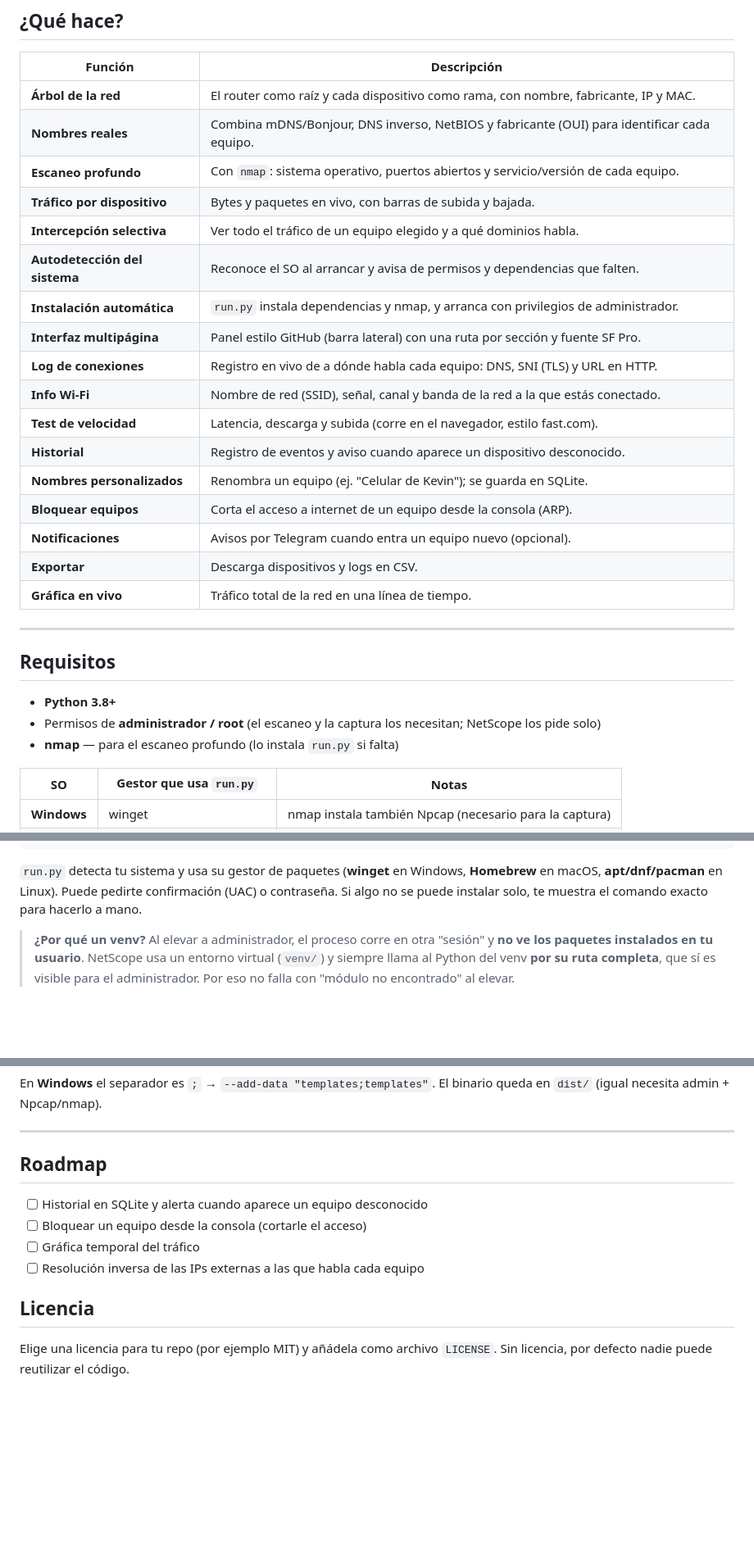
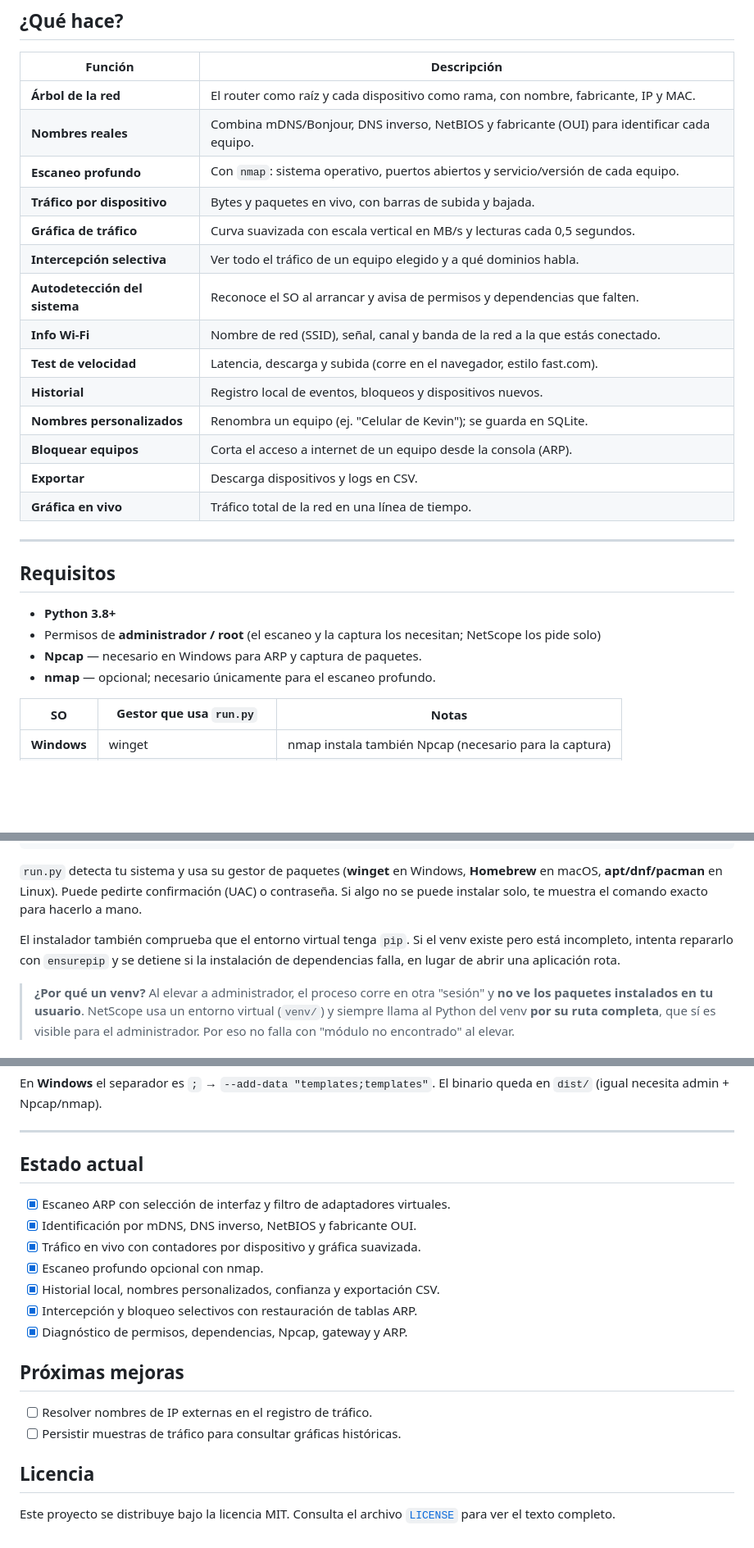
Before and after one commit to kevxngg/netscope, a Markdown page: README.md, 3 parts joined by grey strips. Shown at 82% size. GitHub-like rendering; blank space fills up the shorter version.

Commit message:
docs: actualizar README del estado actual
Documenta funciones implementadas, tráfico en tiempo real, diagnóstico, selección de interfaz, requisitos, limitaciones y estructura actual del proyecto.

```diff
--- a/README.md
+++ b/README.md
@@ -27,17 +27,14 @@ como en la de la empresa.
 | **Nombres reales** | Combina mDNS/Bonjour, DNS inverso, NetBIOS y fabricante (OUI) para identificar cada equipo. |
 | **Escaneo profundo** | Con `nmap`: sistema operativo, puertos abiertos y servicio/versión de cada equipo. |
 | **Tráfico por dispositivo** | Bytes y paquetes en vivo, con barras de subida y bajada. |
+| **Gráfica de tráfico** | Curva suavizada con escala vertical en MB/s y lecturas cada 0,5 segundos. |
 | **Intercepción selectiva** | Ver todo el tráfico de un equipo elegido y a qué dominios habla. |
 | **Autodetección del sistema** | Reconoce el SO al arrancar y avisa de permisos y dependencias que falten. |
-| **Instalación automática** | `run.py` instala dependencias y nmap, y arranca con privilegios de administrador. |
-| **Interfaz multipágina** | Panel estilo GitHub (barra lateral) con una ruta por sección y fuente SF Pro. |
-| **Log de conexiones** | Registro en vivo de a dónde habla cada equipo: DNS, SNI (TLS) y URL en HTTP. |
 | **Info Wi-Fi** | Nombre de red (SSID), señal, canal y banda de la red a la que estás conectado. |
 | **Test de velocidad** | Latencia, descarga y subida (corre en el navegador, estilo fast.com). |
-| **Historial** | Registro de eventos y aviso cuando aparece un dispositivo desconocido. |
+| **Historial** | Registro local de eventos, bloqueos y dispositivos nuevos. |
 | **Nombres personalizados** | Renombra un equipo (ej. "Celular de Kevin"); se guarda en SQLite. |
 | **Bloquear equipos** | Corta el acceso a internet de un equipo desde la consola (ARP). |
-| **Notificaciones** | Avisos por Telegram cuando entra un equipo nuevo (opcional). |
 | **Exportar** | Descarga dispositivos y logs en CSV. |
 | **Gráfica en vivo** | Tráfico total de la red en una línea de tiempo. |
 
@@ -47,7 +44,8 @@ como en la de la empresa.
 
 - **Python 3.8+**
 - Permisos de **administrador / root** (el escaneo y la captura los necesitan; NetScope los pide solo)
-- **nmap** — para el escaneo profundo (lo instala `run.py` si falta)
+- **Npcap** — necesario en Windows para ARP y captura de paquetes.
+- **nmap** — opcional; necesario únicamente para el escaneo profundo.
 
 | SO | Gestor que usa `run.py` | Notas |
 |---|---|---|
@@ -76,6 +74,10 @@ python3 run.py        # macOS / Linux
 **Homebrew** en macOS, **apt/dnf/pacman** en Linux). Puede pedirte confirmación
 (UAC) o contraseña. Si algo no se puede instalar solo, te muestra el comando
 exacto para hacerlo a mano.
+
+El instalador también comprueba que el entorno virtual tenga `pip`. Si el venv
+existe pero está incompleto, intenta repararlo con `ensurepip` y se detiene si
+la instalación de dependencias falla, en lugar de abrir una aplicación rota.
 
 > **¿Por qué un venv?** Al elevar a administrador, el proceso corre en otra
 > "sesión" y **no ve los paquetes instalados en tu usuario**. NetScope usa un
@@ -210,14 +232,22 @@ El binario queda en `dist/` (igual necesita admin + Npcap/nmap).
 
 ---
 
-## Roadmap
+## Estado actual
 
-- [ ] Historial en SQLite y alerta cuando aparece un equipo desconocido
-- [ ] Bloquear un equipo desde la consola (cortarle el acceso)
-- [ ] Gráfica temporal del tráfico
-- [ ] Resolución inversa de las IPs externas a las que habla cada equipo
+- [x] Escaneo ARP con selección de interfaz y filtro de adaptadores virtuales.
+- [x] Identificación por mDNS, DNS inverso, NetBIOS y fabricante OUI.
+- [x] Tráfico en vivo con contadores por dispositivo y gráfica suavizada.
+- [x] Escaneo profundo opcional con nmap.
+- [x] Historial local, nombres personalizados, confianza y exportación CSV.
+- [x] Intercepción y bloqueo selectivos con restauración de tablas ARP.
+- [x] Diagnóstico de permisos, dependencias, Npcap, gateway y ARP.
+
+## Próximas mejoras
+
+- [ ] Resolver nombres de IP externas en el registro de tráfico.
+- [ ] Persistir muestras de tráfico para consultar gráficas históricas.
 
 ## Licencia
 
-Elige una licencia para tu repo (por ejemplo MIT) y añádela como archivo
-`LICENSE`. Sin licencia, por defecto nadie puede reutilizar el código.
+Este proyecto se distribuye bajo la licencia MIT. Consulta el archivo
+[`LICENSE`](LICENSE) para ver el texto completo.
```
Also changed, not shown: other parts of README.md (+20 -0 lines).
